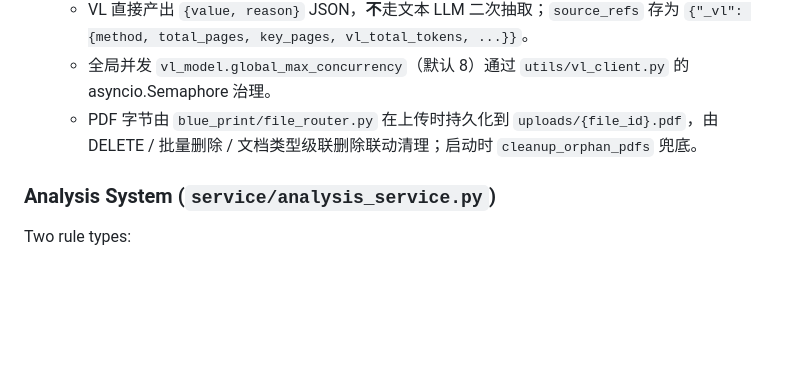
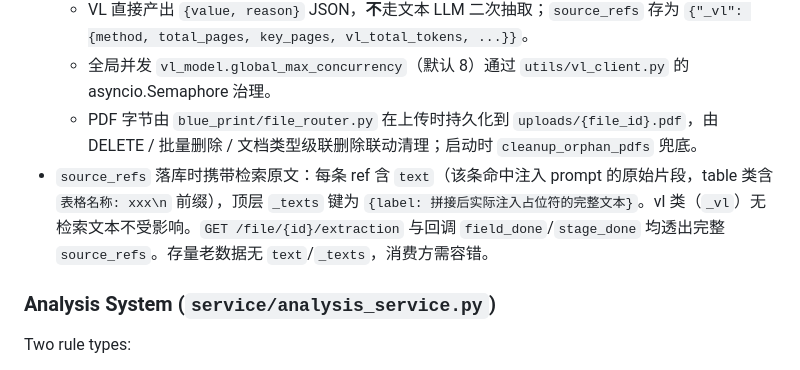
Before and after one commit to jiangjianghong/xijuan, a Markdown page: CLAUDE.md, the part around the change. Drawn GitHub-style; blank space fills up the shorter version.

```diff
--- a/CLAUDE.md
+++ b/CLAUDE.md
@@ -131,6 +131,7 @@ Three source types:
   - VL 直接产出 `{value, reason}` JSON，**不**走文本 LLM 二次抽取；`source_refs` 存为 `{"_vl": {method, total_pages, key_pages, vl_total_tokens, ...}}`。
   - 全局并发 `vl_model.global_max_concurrency`（默认 8）通过 `utils/vl_client.py` 的 asyncio.Semaphore 治理。
   - PDF 字节由 `blue_print/file_router.py` 在上传时持久化到 `uploads/{file_id}.pdf`，由 DELETE / 批量删除 / 文档类型级联删除联动清理；启动时 `cleanup_orphan_pdfs` 兜底。
+- `source_refs` 落库时携带检索原文：每条 ref 含 `text`（该条命中注入 prompt 的原始片段，table 类含 `表格名称: xxx\n` 前缀），顶层 `_texts` 键为 `{label: 拼接后实际注入占位符的完整文本}`。vl 类（`_vl`）无检索文本不受影响。`GET /file/{id}/extraction` 与回调 `field_done`/`stage_done` 均透出完整 `source_refs`。存量老数据无 `text`/`_texts`，消费方需容错。
 
 ### Analysis System (`service/analysis_service.py`)
 Two rule types:
```
Also changed, not shown: docs/ASYNC_CALLBACK.md (+29 -5 lines).
